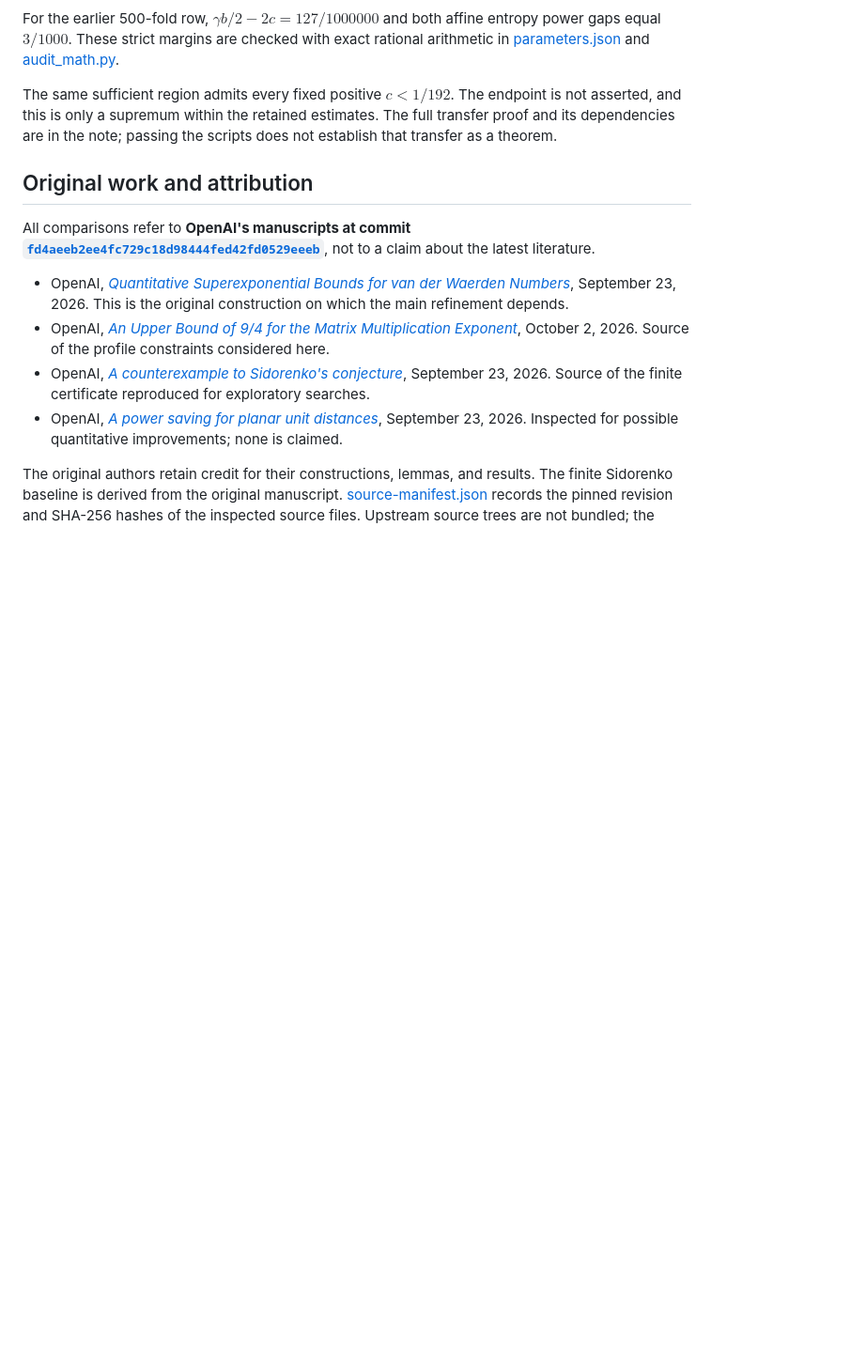
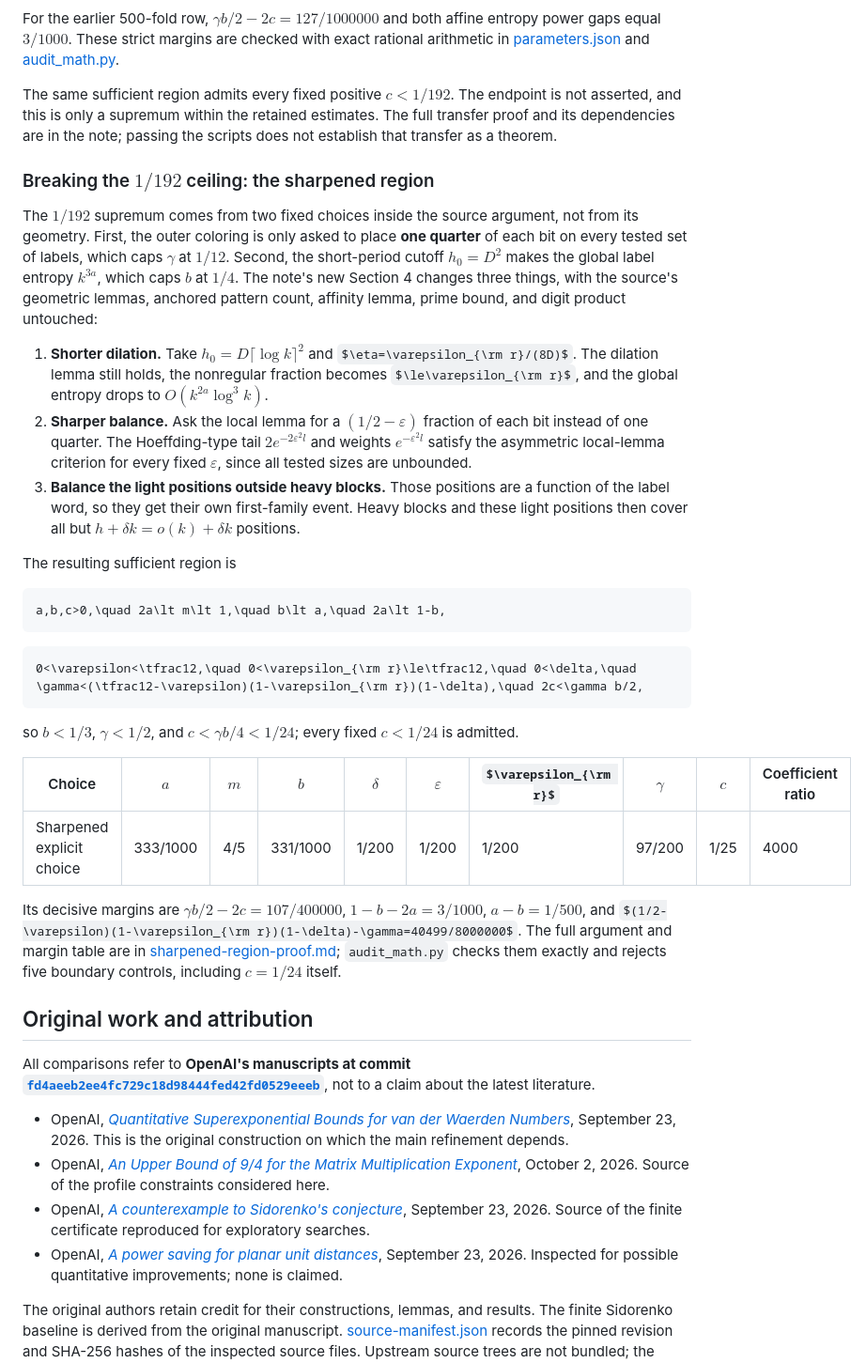
Before and after one commit to rohanarun/van-der-waerden-refinement, a Markdown page: README.md, the part around one of its changes. Shown at 94% size. GitHub-like rendering; some formulas as TeX source; blank space fills up the shorter version.

````diff
--- a/README.md
+++ b/README.md
@@ -52,6 +58,33 @@ The new choice has strictly positive exact margins and stays below the retained
 For the earlier 500-fold row, $\gamma b/2-2c=127/1000000$ and both affine entropy power gaps equal $3/1000$. These strict margins are checked with exact rational arithmetic in [parameters.json](parameters.json) and [audit_math.py](audit_math.py).
 
 The same sufficient region admits every fixed positive $c<1/192$. The endpoint is not asserted, and this is only a supremum within the retained estimates. The full transfer proof and its dependencies are in the note; passing the scripts does not establish that transfer as a theorem.
+
+### Breaking the $1/192$ ceiling: the sharpened region
+
+The $1/192$ supremum comes from two fixed choices inside the source argument, not from its geometry. First, the outer coloring is only asked to place **one quarter** of each bit on every tested set of labels, which caps $\gamma$ at $1/12$. Second, the short-period cutoff $h_0=D^2$ makes the global label entropy $k^{3a}$, which caps $b$ at $1/4$. The note's new Section 4 changes three things, with the source's geometric lemmas, anchored pattern count, affinity lemma, prime bound, and digit product untouched:
+
+1. **Shorter dilation.** Take $h_0=D\lceil\log k\rceil^2$ and $\eta=\varepsilon_{\rm r}/(8D)$. The dilation lemma still holds, the nonregular fraction becomes $\le\varepsilon_{\rm r}$, and the global entropy drops to $O(k^{2a}\log^3k)$.
+2. **Sharper balance.** Ask the local lemma for a $(1/2-\varepsilon)$ fraction of each bit instead of one quarter. The Hoeffding-type tail $2e^{-2\varepsilon^2 l}$ and weights $e^{-\varepsilon^2 l}$ satisfy the asymmetric local-lemma criterion for every fixed $\varepsilon$, since all tested sizes are unbounded.
+3. **Balance the light positions outside heavy blocks.** Those positions are a function of the label word, so they get their own first-family event. Heavy blocks and these light positions then cover all but $h+\delta k=o(k)+\delta k$ positions.
+
+The resulting sufficient region is
+
+```math
+a,b,c>0,\quad 2a\lt m\lt 1,\quad b\lt a,\quad 2a\lt 1-b,
+```
+
+```math
+0<\varepsilon<\tfrac12,\quad 0<\varepsilon_{\rm r}\le\tfrac12,\quad 0<\delta,\quad
+\gamma<(\tfrac12-\varepsilon)(1-\varepsilon_{\rm r})(1-\delta),\quad 2c<\gamma b/2,
+```
+
+so $b\lt1/3$, $\gamma\lt1/2$, and $c\lt\gamma b/4\lt1/24$; every fixed $c\lt1/24$ is admitted.
+
+| Choice | $a$ | $m$ | $b$ | $\delta$ | $\varepsilon$ | $\varepsilon_{\rm r}$ | $\gamma$ | $c$ | Coefficient ratio |
+|---|---|---|---|---|---|---|---|---|---|
+| Sharpened explicit choice | 333/1000 | 4/5 | 331/1000 | 1/200 | 1/200 | 1/200 | 97/200 | 1/25 | 4000 |
+
+Its decisive margins are $\gamma b/2-2c=107/400000$, $1-b-2a=3/1000$, $a-b=1/500$, and $(1/2-\varepsilon)(1-\varepsilon_{\rm r})(1-\delta)-\gamma=40499/8000000$. The full argument and margin table are in [sharpened-region-proof.md](sharpened-region-proof.md); `audit_math.py` checks them exactly and rejects five boundary controls, including $c=1/24$ itself.
 
 ## Original work and attribution
 
````
Also changed, not shown: other parts of README.md (+10 -3 lines), progress/tweet-2026-10-10.md (added, +25 -0 lines), sharpened-region-proof.md (added, +225 -0 lines), progress/progress.png (added), 7 other files.
